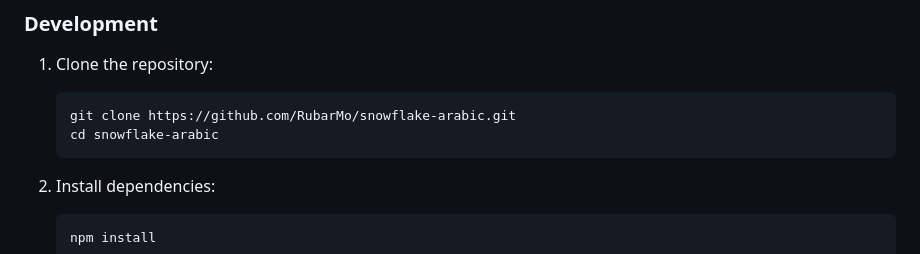
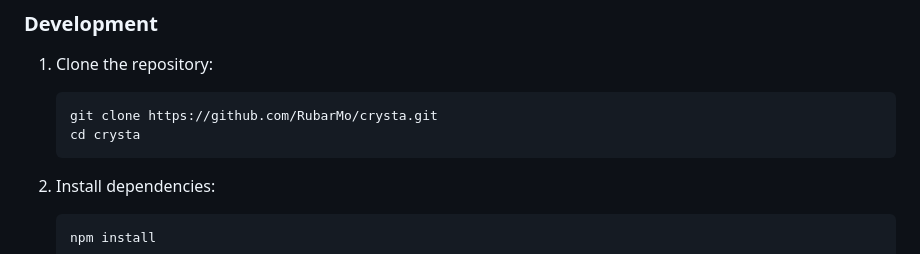
Before and after one commit to RubarMo/Crysta, a Markdown page: README.md, the part around the change. Drawn GitHub-style.

Commit message:
docs: Update repository clone instructions in README.md

````diff
--- a/README.md
+++ b/README.md
@@ -44,8 +44,8 @@ Make sure you have the following installed on your machine:
 
 1. Clone the repository:
    ```bash
-   git clone https://github.com/RubarMo/snowflake-arabic.git
-   cd snowflake-arabic
+   git clone https://github.com/RubarMo/crysta.git
+   cd crysta
    ```
 
 2. Install dependencies:
````
